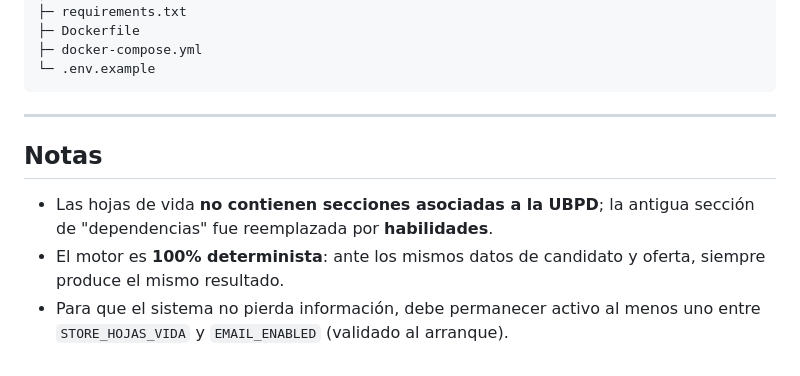
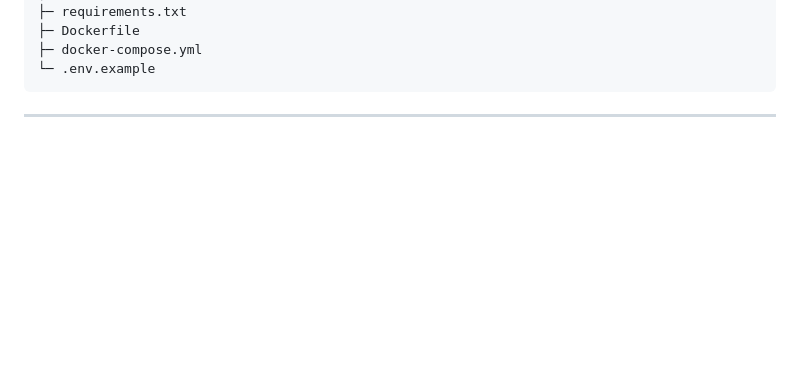
Before and after one commit to cdocamposanchez/inalde, a Markdown page: README.md, the part around the change. Rendered like a GitHub page; blank space fills up the shorter version.

````diff
--- a/README.md
+++ b/README.md
@@ -141,9 +141,3 @@ inalde/
 ```
 
 ---
-
-## Notas
-
-- Las hojas de vida **no contienen secciones asociadas a la UBPD**; la antigua sección de "dependencias" fue reemplazada por **habilidades**.
-- El motor es **100% determinista**: ante los mismos datos de candidato y oferta, siempre produce el mismo resultado.
-- Para que el sistema no pierda información, debe permanecer activo al menos uno entre `STORE_HOJAS_VIDA` y `EMAIL_ENABLED` (validado al arranque).
````
